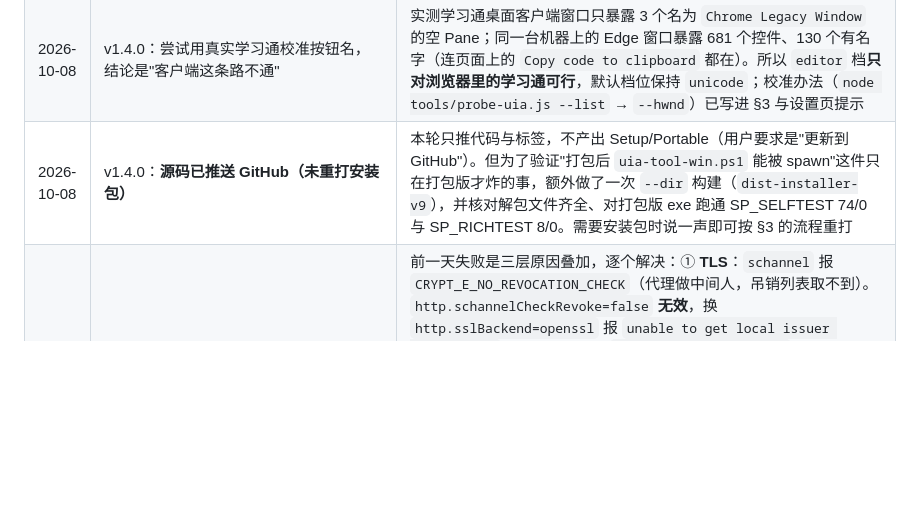
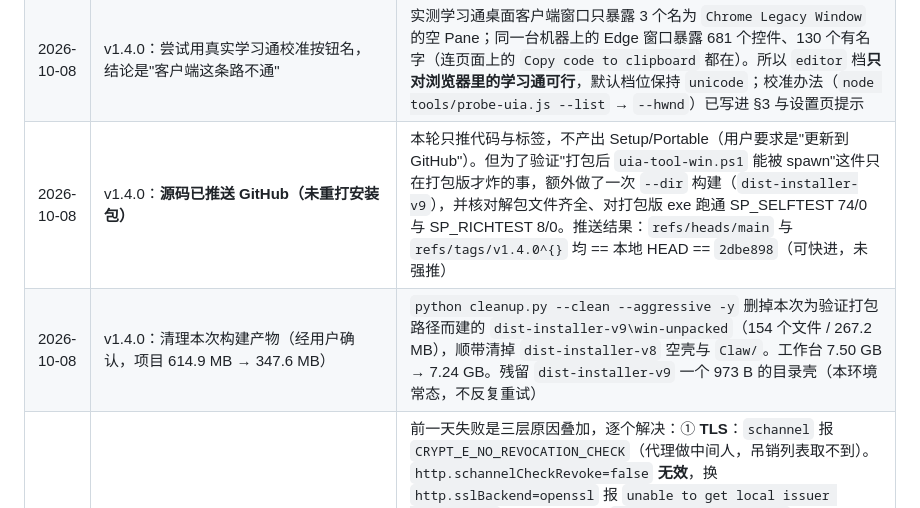
Before and after one commit to 1494948/StudyAnswerHelper, a Markdown page: PROJECT.md, the part around the change. Rendered like a GitHub page; blank space fills up the shorter version.

Commit message:
docs: 记录 v1.4.0 已推送（main + tag v1.4.0）与构建产物清理结果

```diff
--- a/PROJECT.md
+++ b/PROJECT.md
@@ -548,7 +548,8 @@ SP_RICHTEST      8 项通过 / 0 项失败 / 0 项跳过（第 1 次尝试即通
 | 2026-10-08 | v1.4.0：三条不许被"简化"掉的产品红线 | ① 默认档位是 `unicode` 而非 `editor`；② 任何一步失败都回退成纯文本并如实记账（一份答案里 1 个公式点不到，不该毁掉整份答案）；③ 绝不转换**未标记**的内容（`a^2` 不许变成 `a²`、`1/2` 不许变成 `½`）|
 | 2026-10-08 | v1.4.0：修掉 9 个新踩的坑 | 见 §6.7。其中最有价值的一条：**`ShowDialog()` 的窗口能被手打输入、能正常绘制，但跨进程 UIA 查询恒返回 0 个后代且不抛异常** —— 用受控实验（只切换 `Show()`/`ShowDialog()`、其余不动）确认为因果，`scanned=5` → `scanned=0` |
 | 2026-10-08 | v1.4.0：尝试用真实学习通校准按钮名，结论是"客户端这条路不通" | 实测学习通桌面客户端窗口只暴露 3 个名为 `Chrome Legacy Window` 的空 Pane；同一台机器上的 Edge 窗口暴露 681 个控件、130 个有名字（连页面上的 `Copy code to clipboard` 都在）。所以 `editor` 档**只对浏览器里的学习通可行**，默认档位保持 `unicode`；校准办法（`node tools/probe-uia.js --list` → `--hwnd`）已写进 §3 与设置页提示 |
-| 2026-10-08 | v1.4.0：**源码已推送 GitHub（未重打安装包）** | 本轮只推代码与标签，不产出 Setup/Portable（用户要求是"更新到 GitHub"）。但为了验证"打包后 `uia-tool-win.ps1` 能被 spawn"这件只在打包版才炸的事，额外做了一次 `--dir` 构建（`dist-installer-v9`），并核对解包文件齐全、对打包版 exe 跑通 SP_SELFTEST 74/0 与 SP_RICHTEST 8/0。需要安装包时说一声即可按 §3 的流程重打 |
+| 2026-10-08 | v1.4.0：**源码已推送 GitHub（未重打安装包）** | 本轮只推代码与标签，不产出 Setup/Portable（用户要求是"更新到 GitHub"）。但为了验证"打包后 `uia-tool-win.ps1` 能被 spawn"这件只在打包版才炸的事，额外做了一次 `--dir` 构建（`dist-installer-v9`），并核对解包文件齐全、对打包版 exe 跑通 SP_SELFTEST 74/0 与 SP_RICHTEST 8/0。推送结果：`refs/heads/main` 与 `refs/tags/v1.4.0^{}` 均 == 本地 HEAD == `2dbe898`（可快进，未强推） |
+| 2026-10-08 | v1.4.0：清理本次构建产物（经用户确认，项目 614.9 MB → 347.6 MB） | `python cleanup.py --clean --aggressive -y` 删掉本次为验证打包路径而建的 `dist-installer-v9\win-unpacked`（154 个文件 / 267.2 MB），顺带清掉 `dist-installer-v8` 空壳与 `Claw/`。工作台 7.50 GB → 7.24 GB。残留 `dist-installer-v9` 一个 973 B 的目录壳（本环境常态，不反复重试） |
 | 2026-09-26 | 推送 v1.3.0 到 GitHub —— **已完成** | 前一天失败是三层原因叠加，逐个解决：① **TLS**：`schannel` 报 `CRYPT_E_NO_REVOCATION_CHECK`（代理做中间人，吊销列表取不到）。`http.schannelCheckRevoke=false` **无效**，换 `http.sslBackend=openssl` 报 `unable to get local issuer certificate`；**真正管用的是 `GIT_SSL_NO_VERIFY=true`**。② **凭据**：报 `could not read Username … terminal prompts disabled`，但 `git credential fill` 明明能取到用户名与口令 —— 问题出在默认的 `credential.helper=helper-selector` 在 push 时不返回凭据，**加上 `-c credential.helper=manager` 就通了**。③ **邮箱隐私**：远端拒绝 `GH007: Your push would publish a private email address`（`3504821363@qq.com` 被账号设为私密；之前的提交是在该设置生效前推上去的）。解法是不动用户的隐私设置，改用 GitHub 的 noreply 地址：把**本仓库**（不动全局）的 `user.email` 设为 `66010812+1494948@users.noreply.github.com`（`id+login` 形式，由 `api.github.com/users/1494948` 取到），用 `git rebase origin/main --exec "git commit --amend --no-edit --reset-author"` 重写这 2 个尚未推送的提交，重建标签后推送。远端核对：`refs/heads/main` 与 `refs/tags/v1.3.0` 的哈希与本地一致 |
 | 2026-09-26 | 创建 GitHub Release v1.3.0 并上传附件 | 本机没装 `gh`，改用凭据管理器里的凭据直调 API：`git credential fill` 取出凭据写入 `curl --config` 的头部文件（**全程不打印任何密钥值**），再调 `api.github.com` 建 Release（id `397017263`）与 `uploads.github.com` 传附件。发布正文从 `releases/StudyAnswerHelper/v1.3.0/发布说明-复制到GitHub.txt` 里两条分隔线之间提取，不用手抄 |
 | 2026-09-24 | 推送 v1.2.0 到 GitHub | `ls-remote` 探明远端 main 停在 `89bedf1` == 本地 HEAD，可快进，未强推。提交 `9c83bfd`（29 文件 / +2977 / −245），推送 `main`（`89bedf1..9c83bfd`）+ 注解标签 `v1.2.0`，无认证弹窗。推后核验：远端 `refs/heads/main` == `refs/tags/v1.2.0^{}` == 本地 HEAD == `9c83bfd`。仓库 47 个跟踪文件 / `.git` 2.9 MB（exe 未进仓库，走 Releases 附件）|
```
